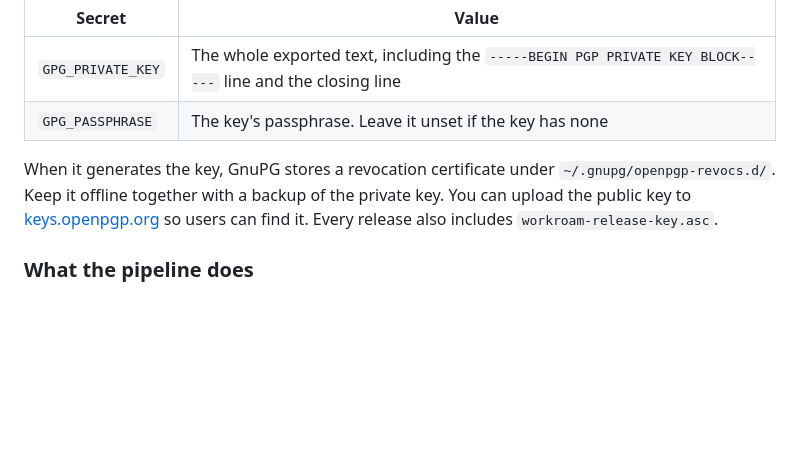
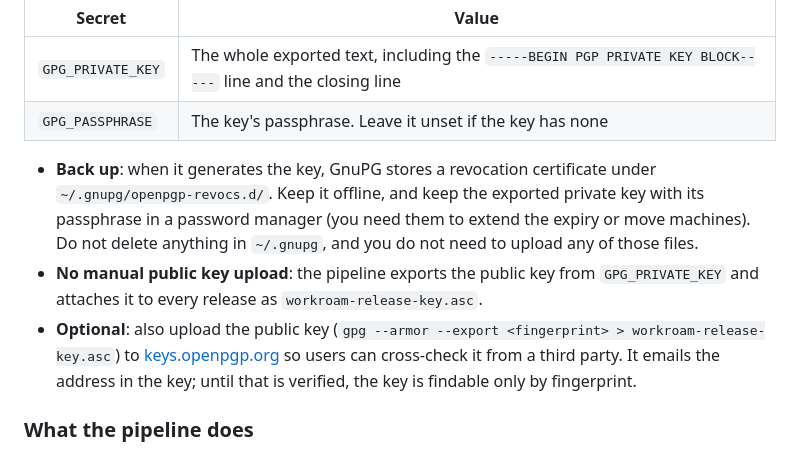
Before and after one commit to kverona-ai/workroam, a Markdown page: docs/signing.md, the part around the change. Drawn GitHub-style; blank space fills up the shorter version.

```diff
--- a/docs/signing.md
+++ b/docs/signing.md
@@ -157,7 +157,9 @@ gpg --armor --export-secret-keys <fingerprint> | pbcopy    # on Linux: xclip -se
 | `GPG_PRIVATE_KEY` | The whole exported text, including the `-----BEGIN PGP PRIVATE KEY BLOCK-----` line and the closing line |
 | `GPG_PASSPHRASE` | The key's passphrase. Leave it unset if the key has none |
 
-When it generates the key, GnuPG stores a revocation certificate under `~/.gnupg/openpgp-revocs.d/`. Keep it offline together with a backup of the private key. You can upload the public key to [keys.openpgp.org](https://keys.openpgp.org) so users can find it. Every release also includes `workroam-release-key.asc`.
+- **Back up**: when it generates the key, GnuPG stores a revocation certificate under `~/.gnupg/openpgp-revocs.d/`. Keep it offline, and keep the exported private key with its passphrase in a password manager (you need them to extend the expiry or move machines). Do not delete anything in `~/.gnupg`, and you do not need to upload any of those files.
+- **No manual public key upload**: the pipeline exports the public key from `GPG_PRIVATE_KEY` and attaches it to every release as `workroam-release-key.asc`.
+- **Optional**: also upload the public key (`gpg --armor --export <fingerprint> > workroam-release-key.asc`) to [keys.openpgp.org](https://keys.openpgp.org/upload) so users can cross-check it from a third party. It emails the address in the key; until that is verified, the key is findable only by fingerprint.
 
 ### What the pipeline does
 
```
Also changed, not shown: docs/signing.zh-CN.md (+4 -2 lines).
